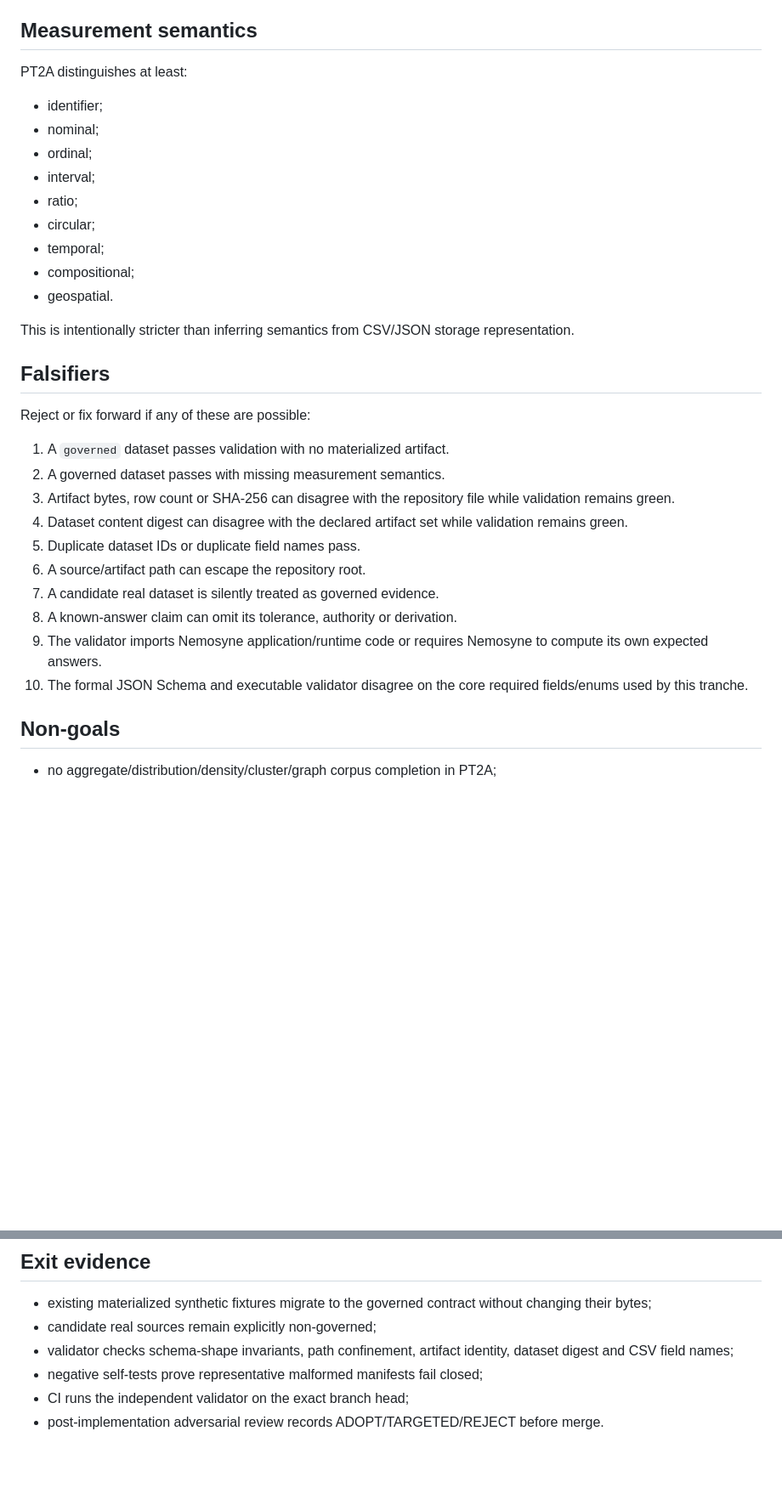
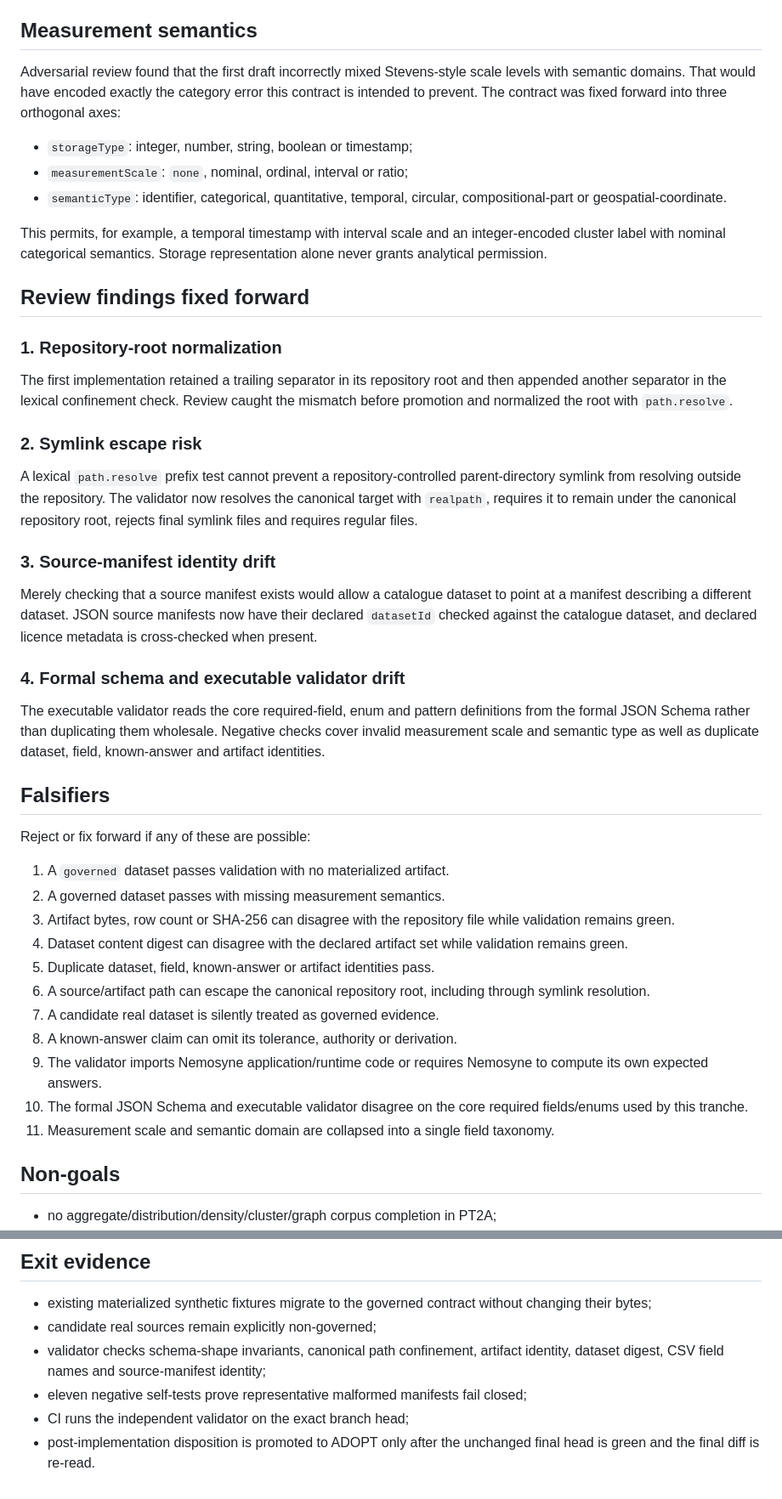
Before and after one commit to TsatsuAmable/nemosyne-data, a Markdown page: docs/PT2A_CORPUS_CONTRACT_REVIEW_2026-09-02.md, 2 parts joined by grey strips. Shown at 85% size. GitHub-like rendering; blank space fills up the shorter version.

Commit message:
docs: record PT2A fix-forward findings

```diff
--- a/docs/PT2A_CORPUS_CONTRACT_REVIEW_2026-09-02.md
+++ b/docs/PT2A_CORPUS_CONTRACT_REVIEW_2026-09-02.md
@@ -43,19 +43,31 @@ The stored form is `sha256:<hex>`. This digest identifies the exact set of mater
 
 ## Measurement semantics
 
-PT2A distinguishes at least:
+Adversarial review found that the first draft incorrectly mixed Stevens-style scale levels with semantic domains. That would have encoded exactly the category error this contract is intended to prevent. The contract was fixed forward into three orthogonal axes:
 
-- identifier;
-- nominal;
-- ordinal;
-- interval;
-- ratio;
-- circular;
-- temporal;
-- compositional;
-- geospatial.
+- `storageType`: integer, number, string, boolean or timestamp;
+- `measurementScale`: `none`, nominal, ordinal, interval or ratio;
+- `semanticType`: identifier, categorical, quantitative, temporal, circular, compositional-part or geospatial-coordinate.
 
-This is intentionally stricter than inferring semantics from CSV/JSON storage representation.
+This permits, for example, a temporal timestamp with interval scale and an integer-encoded cluster label with nominal categorical semantics. Storage representation alone never grants analytical permission.
+
+## Review findings fixed forward
+
+### 1. Repository-root normalization
+
+The first implementation retained a trailing separator in its repository root and then appended another separator in the lexical confinement check. Review caught the mismatch before promotion and normalized the root with `path.resolve`.
+
+### 2. Symlink escape risk
+
+A lexical `path.resolve` prefix test cannot prevent a repository-controlled parent-directory symlink from resolving outside the repository. The validator now resolves the canonical target with `realpath`, requires it to remain under the canonical repository root, rejects final symlink files and requires regular files.
+
+### 3. Source-manifest identity drift
+
+Merely checking that a source manifest exists would allow a catalogue dataset to point at a manifest describing a different dataset. JSON source manifests now have their declared `datasetId` checked against the catalogue dataset, and declared licence metadata is cross-checked when present.
+
+### 4. Formal schema and executable validator drift
+
+The executable validator reads the core required-field, enum and pattern definitions from the formal JSON Schema rather than duplicating them wholesale. Negative checks cover invalid measurement scale and semantic type as well as duplicate dataset, field, known-answer and artifact identities.
 
 ## Falsifiers
 
@@ -65,12 +77,13 @@ Reject or fix forward if any of these are possible:
 2. A governed dataset passes with missing measurement semantics.
 3. Artifact bytes, row count or SHA-256 can disagree with the repository file while validation remains green.
 4. Dataset content digest can disagree with the declared artifact set while validation remains green.
-5. Duplicate dataset IDs or duplicate field names pass.
-6. A source/artifact path can escape the repository root.
+5. Duplicate dataset, field, known-answer or artifact identities pass.
+6. A source/artifact path can escape the canonical repository root, including through symlink resolution.
 7. A candidate real dataset is silently treated as governed evidence.
 8. A known-answer claim can omit its tolerance, authority or derivation.
 9. The validator imports Nemosyne application/runtime code or requires Nemosyne to compute its own expected answers.
 10. The formal JSON Schema and executable validator disagree on the core required fields/enums used by this tranche.
+11. Measurement scale and semantic domain are collapsed into a single field taxonomy.
 
 ## Non-goals
 
@@ -85,7 +98,7 @@ Reject or fix forward if any of these are possible:
 
 - existing materialized synthetic fixtures migrate to the governed contract without changing their bytes;
 - candidate real sources remain explicitly non-governed;
-- validator checks schema-shape invariants, path confinement, artifact identity, dataset digest and CSV field names;
-- negative self-tests prove representative malformed manifests fail closed;
+- validator checks schema-shape invariants, canonical path confinement, artifact identity, dataset digest, CSV field names and source-manifest identity;
+- eleven negative self-tests prove representative malformed manifests fail closed;
 - CI runs the independent validator on the exact branch head;
-- post-implementation adversarial review records ADOPT/TARGETED/REJECT before merge.
+- post-implementation disposition is promoted to ADOPT only after the unchanged final head is green and the final diff is re-read.
```
Also changed, not shown: other parts of docs/PT2A_CORPUS_CONTRACT_REVIEW_2026-09-02.md (+4 -4 lines).
